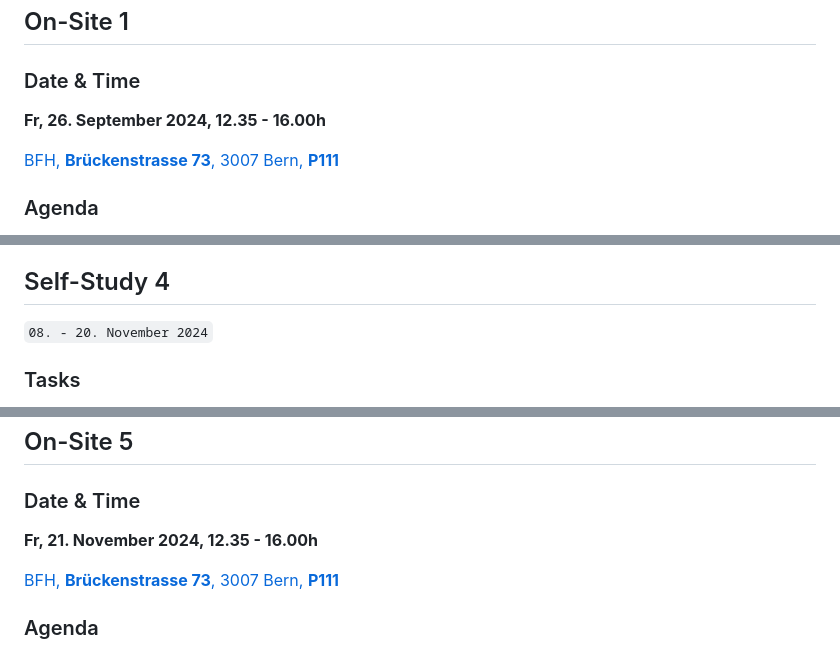
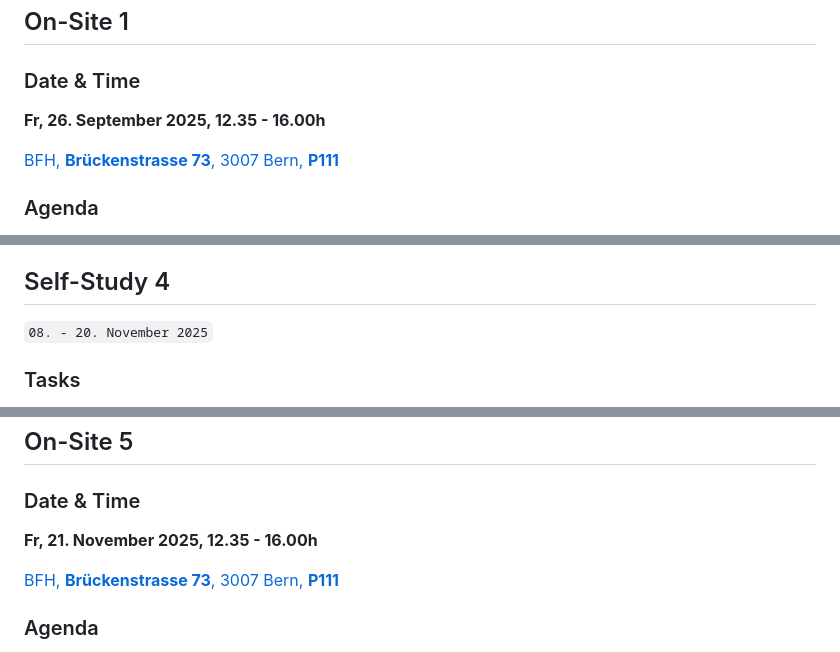
Before and after one commit to digital-sustainability/module-eoss, a Markdown page: docs/index.md, 3 parts joined by grey strips. Drawn GitHub-style.

```diff
--- a/docs/index.md
+++ b/docs/index.md
@@ -26,7 +26,7 @@ Please prepare the following tasks for our first on-site exchange:
 ## On-Site 1
 
 ### Date & Time
-**Fr, 26. September 2024, 12.35 - 16.00h**
+**Fr, 26. September 2025, 12.35 - 16.00h**
 
 [BFH, **Brückenstrasse 73**, 3007 Bern, **P111**](https://www.bfh.ch/en/about-bfh/locations-facilities/locations/bern-brueckenstrasse/)
 
@@ -135,7 +135,7 @@ Please prepare the following tasks for our first on-site exchange:
 
 ## Self-Study 4
 
-`08. - 20. November 2024`
+`08. - 20. November 2025`
 
 ### Tasks
 
@@ -150,7 +150,7 @@ Please prepare the following tasks for our first on-site exchange:
 
 ### Date & Time
 
-**Fr, 21. November 2024, 12.35 - 16.00h**
+**Fr, 21. November 2025, 12.35 - 16.00h**
 
 [BFH, **Brückenstrasse 73**, 3007 Bern, **P111**](https://www.bfh.ch/en/about-bfh/locations-facilities/locations/bern-brueckenstrasse/)
 
```
Also changed, not shown: other parts of docs/index.md (+10 -10 lines).
